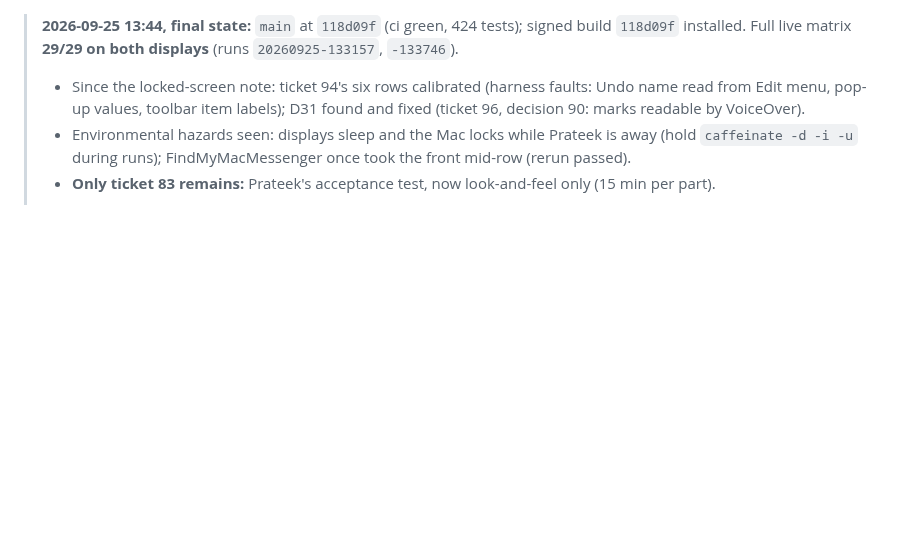
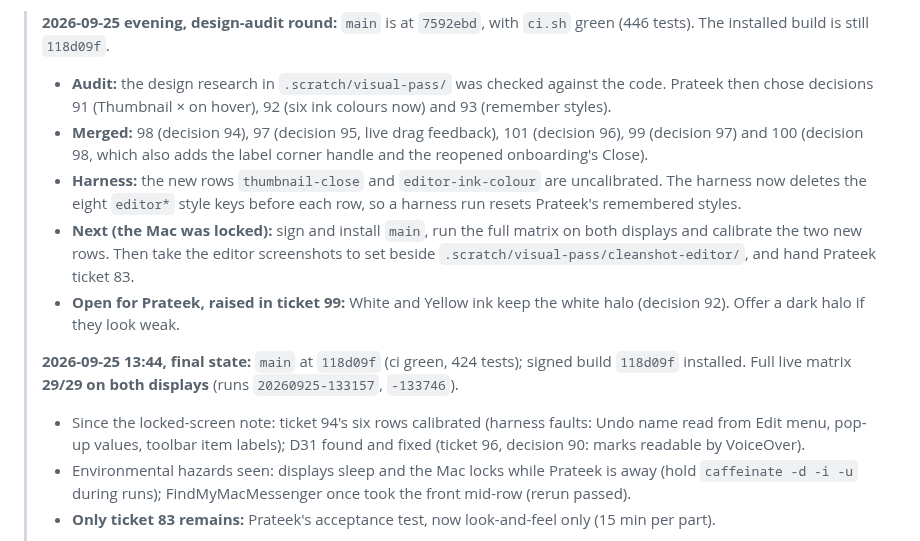
Before and after one commit to prateeksingh1092/screenshot-app, a Markdown page: Plans/2026-09-24-session-handoff.md, the part around the change. GitHub-like rendering; blank space fills up the shorter version.

Commit message:
Handoff: design-audit round merged; live run pending unlock.
Model: Claude Opus 5.5 (1M context), Claude Code, medium effort.

Co-Authored-By: Claude Opus 5.5 (1M context) <noreply@anthropic.com>
Claude-Session: https://claude.ai/code/session_01YSKsaWt97pLUuCqAA31j5o

```diff
--- a/Plans/2026-09-24-session-handoff.md
+++ b/Plans/2026-09-24-session-handoff.md
@@ -1,3 +1,10 @@
+> **2026-09-25 evening, design-audit round:** `main` is at `7592ebd`, with `ci.sh` green (446 tests). The installed build is still `118d09f`.
+> - **Audit:** the design research in `.scratch/visual-pass/` was checked against the code. Prateek then chose decisions 91 (Thumbnail × on hover), 92 (six ink colours now) and 93 (remember styles).
+> - **Merged:** 98 (decision 94), 97 (decision 95, live drag feedback), 101 (decision 96), 99 (decision 97) and 100 (decision 98, which also adds the label corner handle and the reopened onboarding's Close).
+> - **Harness:** the new rows `thumbnail-close` and `editor-ink-colour` are uncalibrated. The harness now deletes the eight `editor*` style keys before each row, so a harness run resets Prateek's remembered styles.
+> - **Next (the Mac was locked):** sign and install `main`, run the full matrix on both displays and calibrate the two new rows. Then take the editor screenshots to set beside `.scratch/visual-pass/cleanshot-editor/`, and hand Prateek ticket 83.
+> - **Open for Prateek, raised in ticket 99:** White and Yellow ink keep the white halo (decision 92). Offer a dark halo if they look weak.
+>
 > **2026-09-25 13:44, final state:** `main` at `118d09f` (ci green, 424 tests); signed build `118d09f` installed. Full live matrix **29/29 on both displays** (runs `20260925-133157`, `-133746`).
 > - Since the locked-screen note: ticket 94's six rows calibrated (harness faults: Undo name read from Edit menu, pop-up values, toolbar item labels); D31 found and fixed (ticket 96, decision 90: marks readable by VoiceOver).
 > - Environmental hazards seen: displays sleep and the Mac locks while Prateek is away (hold `caffeinate -d -i -u` during runs); FindMyMacMessenger once took the front mid-row (rerun passed).
```
